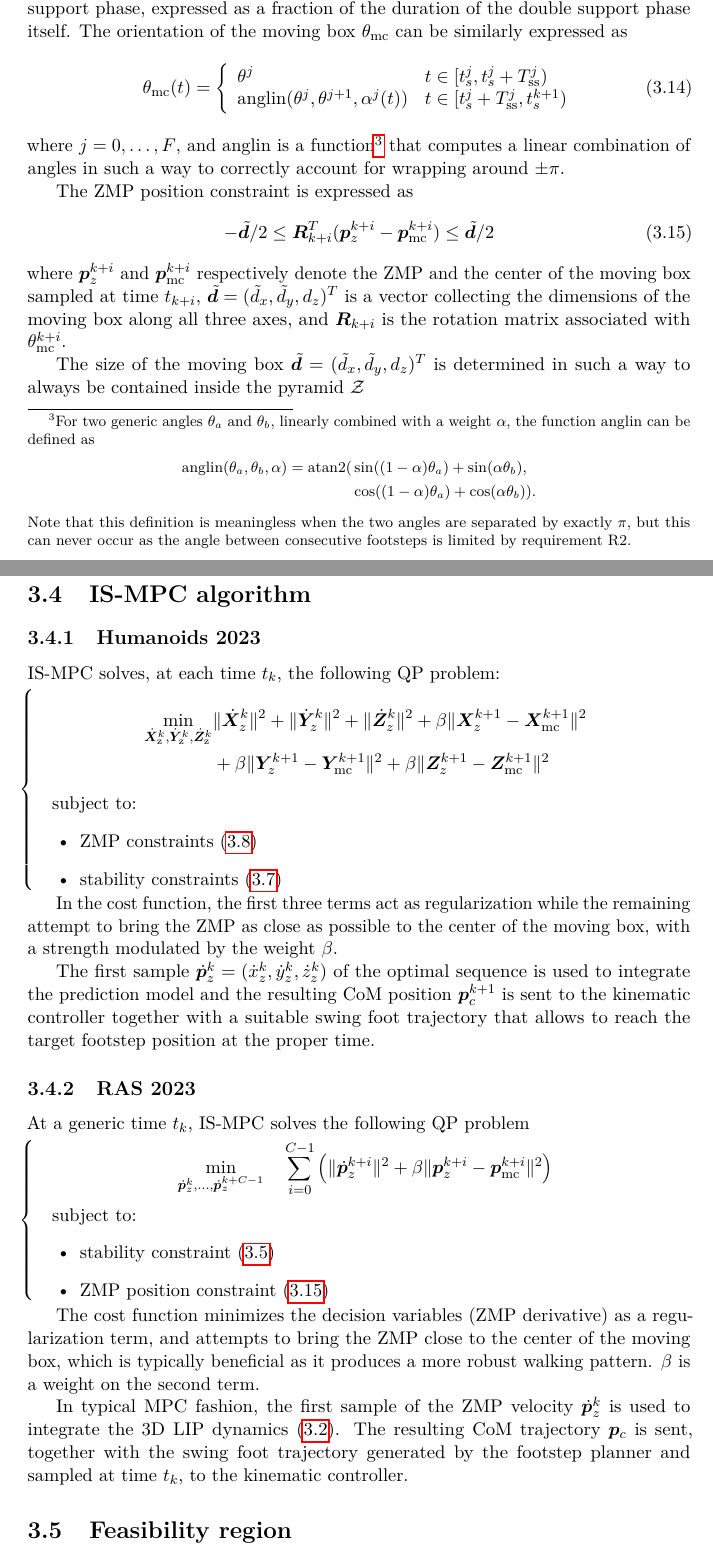
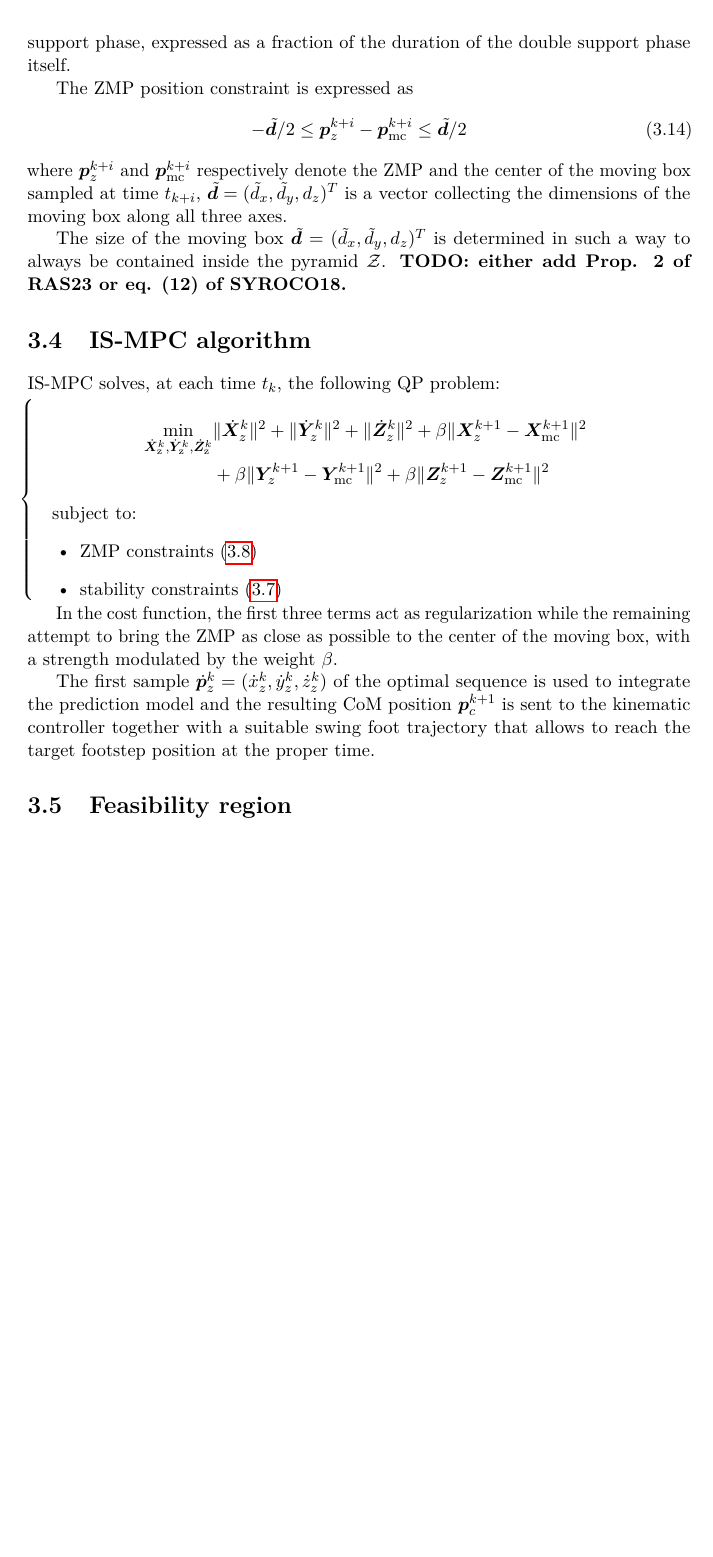
Before and after one commit to micco00x/phdthesis, a LaTeX thesis (thesis.tex, which reads gaitgenerationviaismpc.tex): two parts of pages 17 and 18 of 71 before the commit and part of page 17 of 70 after it, the two joined at a grey line, cut so that both start at the same text, the shorter picture padded with empty space. Compiled offline with pdfLaTeX.

Commit message:
ISMPC: minor updates

```diff
--- a/gaitgenerationviaismpc.tex
+++ b/gaitgenerationviaismpc.tex
@@ -193,34 +180,17 @@ The center $\bfp_{\rm mc}$ and orientation $\theta_{\rm mc}$ of the moving box a
 \end{array}
 \end{equation}
 where $j=0,\dots,F$ is a index over the footsteps within the control horizon, and $\alpha^j(t) = (t-t_s^j-T_{\rm ss}^j)/T_{\rm ds}^j$ denotes the time elapsed since the start of the double support phase, expressed as a fraction of the duration of the double support phase itself.
-The orientation of the moving box $\theta_{\rm mc}$ can be similarly expressed as
-\begin{equation}\label{eq:WoS: moving constraint angle}
-\theta_{\rm mc}(t) = \Bigg\{
-\begin{array}{ll}
-\theta^j & t\in [t_s^j, t_s^j + T_{\rm ss}^j) \\
-\mathrm{anglin}(\theta^j,\theta^{j+1},\alpha^j(t)) & t\in [t_s^j + T_{\rm ss}^j, t_s^{k+1})
-\end{array}
-\end{equation}
-where $j=0,\dots,F$, and $\mathrm{anglin}$ is a function\footnote{For two generic angles
-$\theta_a$ and $\theta_b$, linearly combined with a weight $\alpha$, the function $\mathrm{anglin}$ can be defined as
-\begin{equation*}\begin{split}
-\mathrm{anglin}(\theta_a, \theta_b, \alpha) = \mathrm{atan2}(&\sin((1-\alpha)\theta_a) + \sin(\alpha\theta_b), \\&\cos((1-\alpha)\theta_a) + \cos(\alpha\theta_b)).
-\end{split}\end{equation*}
-Note that this definition is meaningless when the two angles are separated by exactly $\pi$, but this can never occur as the angle between consecutive footsteps is limited by requirement R2. } that computes a linear combination of angles in such a way to correctly account for wrapping around $\pm\pi$.
 
 The ZMP position constraint is expressed as
 \begin{equation}\label{eq:WoS:ZMP_constraint}
--\tilde\bfd /2 \le \bfR_{k+i}^T(\bfp_z^{k+i} - \bfp_{\rm mc}^{k+i}) \le \tilde\bfd /2
+-\tilde\bfd /2 \le \bfp_z^{k+i} - \bfp_{\rm mc}^{k+i} \le \tilde\bfd /2
 \end{equation}
 where $\bfp_z^{k+i}$ and $\bfp_{\rm mc}^{k+i}$ respectively denote the ZMP and the center of the moving box sampled at time $t_{k+i}$, $\tilde \bfd = (\tilde d_x, \tilde d_y, d_z)^T$
-is a vector collecting the dimensions of the moving box along all three axes, and $\bfR_{k+i}$ is the rotation matrix associated with $\theta_{\rm mc}^{k+i}$.
+is a vector collecting the dimensions of the moving box along all three axes.
 
-The size of the moving box $\tilde \bfd = (\tilde d_x, \tilde d_y, d_z)^T$ is determined in such a way to always be contained inside the pyramid $\cal Z$
-
-
+The size of the moving box $\tilde \bfd = (\tilde d_x, \tilde d_y, d_z)^T$ is determined in such a way to always be contained inside the pyramid $\cal Z$. \textbf{TODO: either add Prop. 2 of RAS23 or eq. (12) of SYROCO18.}
 
 \section{IS-MPC algorithm}
-\subsection{Humanoids 2023}
 IS-MPC solves, at each time $t_k$, the following QP problem:
 \begin{braced}
 \begin{equation*}\begin{split}
@@ -237,24 +207,6 @@ IS-MPC solves, at each time $t_k$, the following QP problem:
 In the cost function, the first three terms act as regularization while the remaining attempt to bring the ZMP as close as possible to the center of the moving box, with a strength modulated by the weight $\beta$.
 
 The first sample $\dot \bfp_z^k = (\dot x_z^k, \dot y_z^k, \dot z_z^k)$ of the optimal sequence is used to integrate the prediction model and the resulting CoM position $\bfp_c^{k+1}$ is sent to the kinematic controller together with a suitable swing foot trajectory that allows to reach the target footstep position at the proper time.
-
-\subsection{RAS 2023}
-At a generic time $t_k$, IS-MPC solves the following QP problem
-
-\begin{braced}
-\[
-\min_{\dot \bfp_z^k, \dots, \dot \bfp_z^{k+C-1}} \quad \sum_{i=0}^{C-1} \left(\|\dot\bfp_z^{k+i}\|^2 + \beta\|\bfp_z^{k+i} - \bfp_{\rm mc}^{k+i}\|^2\right)
-\]
-\hspace{0.25cm} subject to:
-\begin{itemize}
-\item stability constraint (\ref{eq:WoS:stability_constraint})
-\item ZMP position constraint (\ref{eq:WoS:ZMP_constraint})
-\end{itemize}
-\end{braced}
-The cost function minimizes the decision variables (ZMP derivative) as a regularization term, and attempts to bring the ZMP close to the center of the moving box, which is typically beneficial as it produces a more robust walking pattern. $\beta$ is a weight on the second term.
-
-In typical MPC fashion, the first sample of the ZMP velocity $\dot \bfp_z^k$ is used to integrate the 3D LIP dynamics (\ref{eq:WoS:3dmodel}). The resulting CoM trajectory $\bfp_c$ is sent, together with the swing foot trajectory generated by the footstep planner and sampled at time $t_k$, to the kinematic controller.
-
 
 \section{Feasibility region}
 
```
Also changed, not shown: gaitgenerationviaismpc.tex (19 more changed lines).
